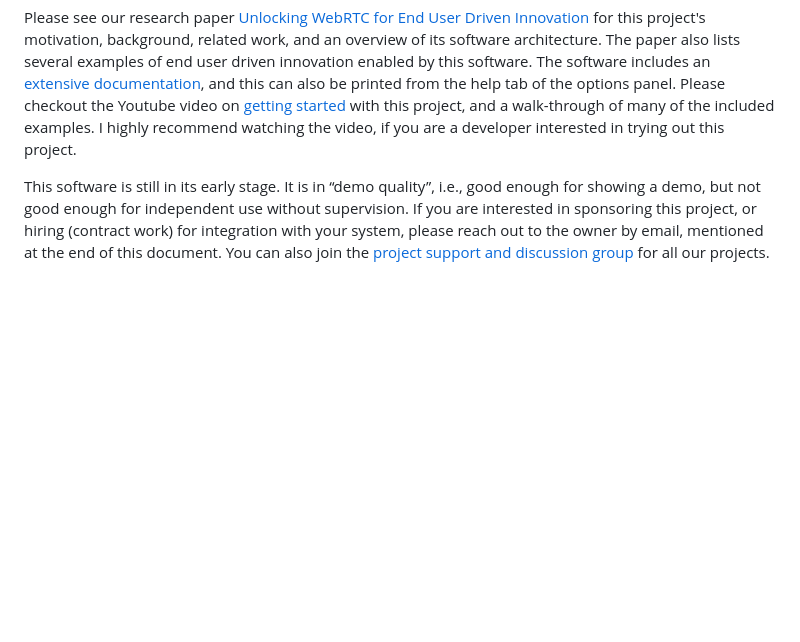
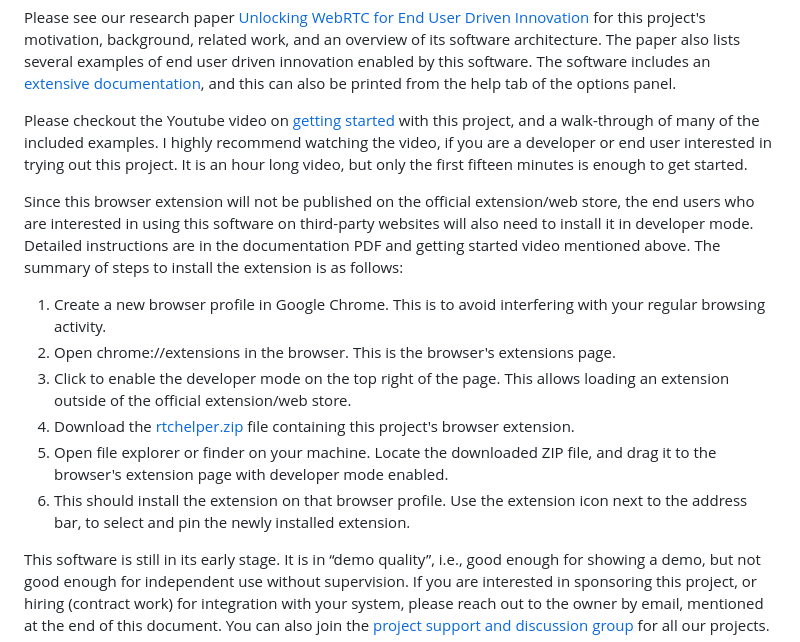
Before and after one commit to theintencity/rtchelper, a Markdown page: README.md, the part around the change. GitHub-like rendering; blank space fills up the shorter version.

Commit message:
include install instructions

```diff
--- a/README.md
+++ b/README.md
@@ -18,10 +18,31 @@ its software architecture. The paper also lists several examples of end user
 driven innovation enabled by this software.
 The software includes an [extensive documentation](help.pdf), and this can also be
 printed from the help tab of the options panel.
+
 Please checkout the Youtube video on [getting started](https://youtu.be/A7RUuiF8iQ4)
 with this project, and a walk-through of many of the included examples. I highly
-recommend watching the video, if you are a developer interested in trying out
-this project.
+recommend watching the video, if you are a developer or end user interested in trying out
+this project. It is an hour long video, but only the first fifteen minutes is enough
+to get started.
+
+Since this browser extension will not be published on the official extension/web store,
+the end users who are interested in using this software on third-party websites will
+also need to install it in developer mode. Detailed instructions
+are in the documentation PDF and getting started video mentioned above.
+The summary of steps to install the extension is as follows:
+
+  1. Create a new browser profile in Google Chrome. This is to avoid interfering
+     with your regular browsing activity.
+  1. Open chrome://extensions in the browser. This is the browser's extensions page.
+  1. Click to enable the developer mode on the top right of the page. This allows
+     loading an extension outside of the official extension/web store.
+  1. Download the [rtchelper.zip](rtchelper.zip) file containing this project's
+     browser extension.
+  1. Open file explorer or finder on your machine. Locate the downloaded ZIP file,
+     and drag it to the browser's extension page with developer mode enabled.
+  1. This should install the extension on that browser profile. Use the extension
+     icon next to the address bar, to select and pin the newly installed extension.
+
 
 <!--
 [![Getting started with RTC Helper](https://img.youtube.com/vi/A7RUuiF8iQ4/0.jpg)](https://youtu.be/A7RUuiF8iQ4){:target="_blank"}
```
